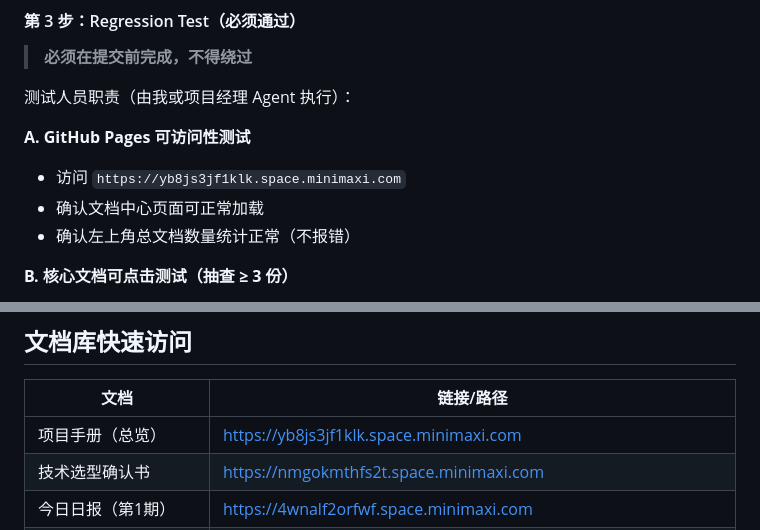
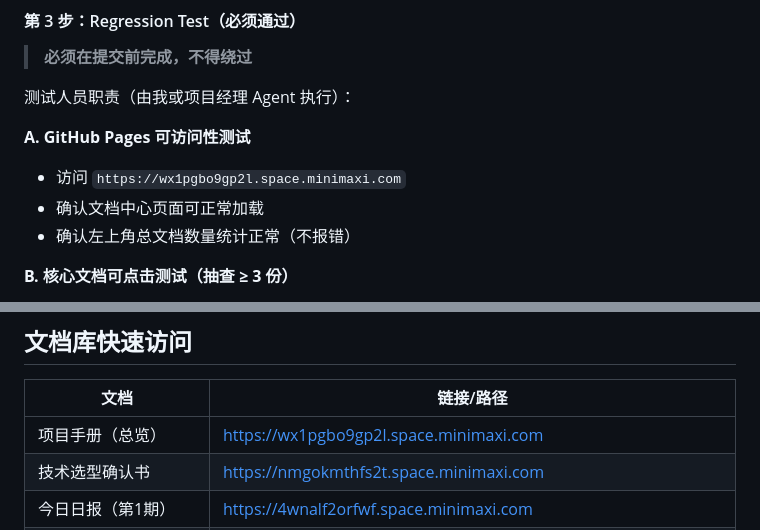
Before and after one commit to luoquanhong/lingua-flow, a Markdown page: HEARTBEAT.md, 2 parts joined by grey strips. GitHub-like rendering.

Commit message:
docs: 更新文档中心URL至wx1pgbo9(2026-04-21 QA修复) + Sprint1看板

```diff
--- a/HEARTBEAT.md
+++ b/HEARTBEAT.md
@@ -24,7 +24,7 @@
 测试人员职责（由我或项目经理 Agent 执行）：
 
 **A. GitHub Pages 可访问性测试**
-- 访问 `https://yb8js3jf1klk.space.minimaxi.com`
+- 访问 `https://wx1pgbo9gp2l.space.minimaxi.com`
 - 确认文档中心页面可正常加载
 - 确认左上角总文档数量统计正常（不报错）
 
@@ -157,7 +157,7 @@ Sprint 0 完成度：**67%（8/12）**
 
 | 文档 | 链接/路径 |
 |------|---------|
-| 项目手册（总览） | https://yb8js3jf1klk.space.minimaxi.com |
+| 项目手册（总览） | https://wx1pgbo9gp2l.space.minimaxi.com |
 | 技术选型确认书 | https://nmgokmthfs2t.space.minimaxi.com |
 | 今日日报（第1期） | https://4wnalf2orfwf.space.minimaxi.com |
 | GitHub Secrets 配置指南 | /workspace/LinguaFlow-Docs/开发规范文档/GitHub-Secrets-配置指南.md |
```
